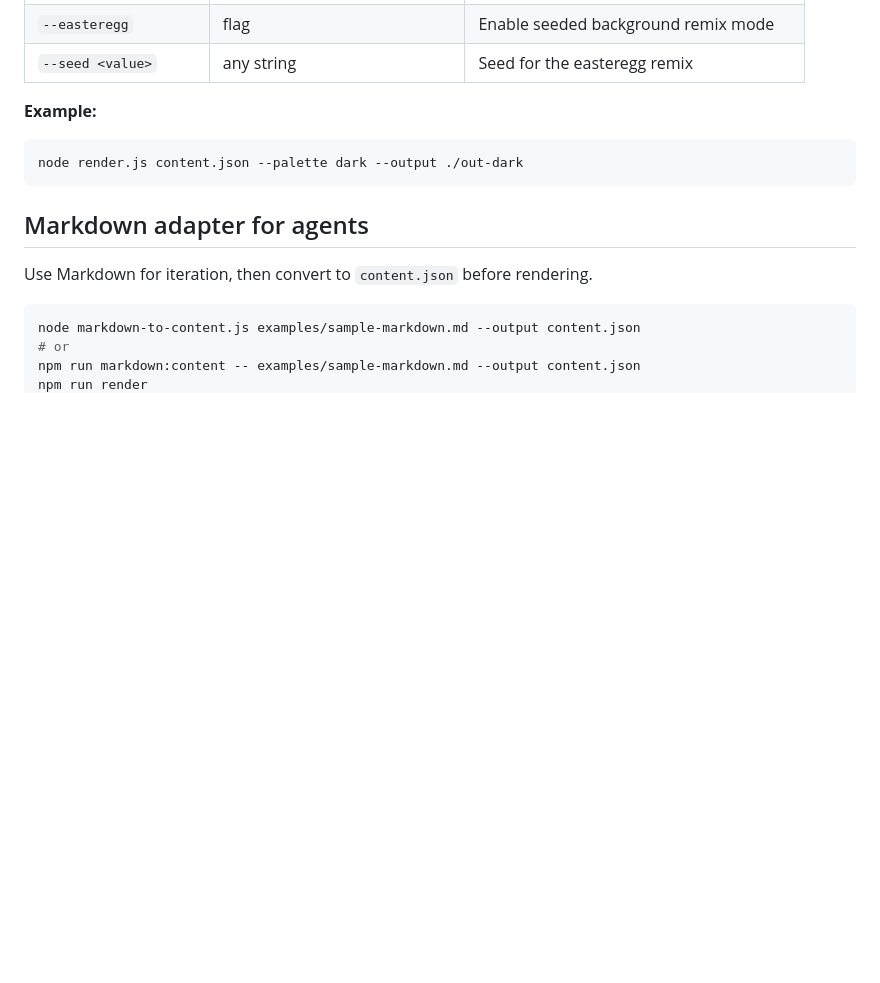
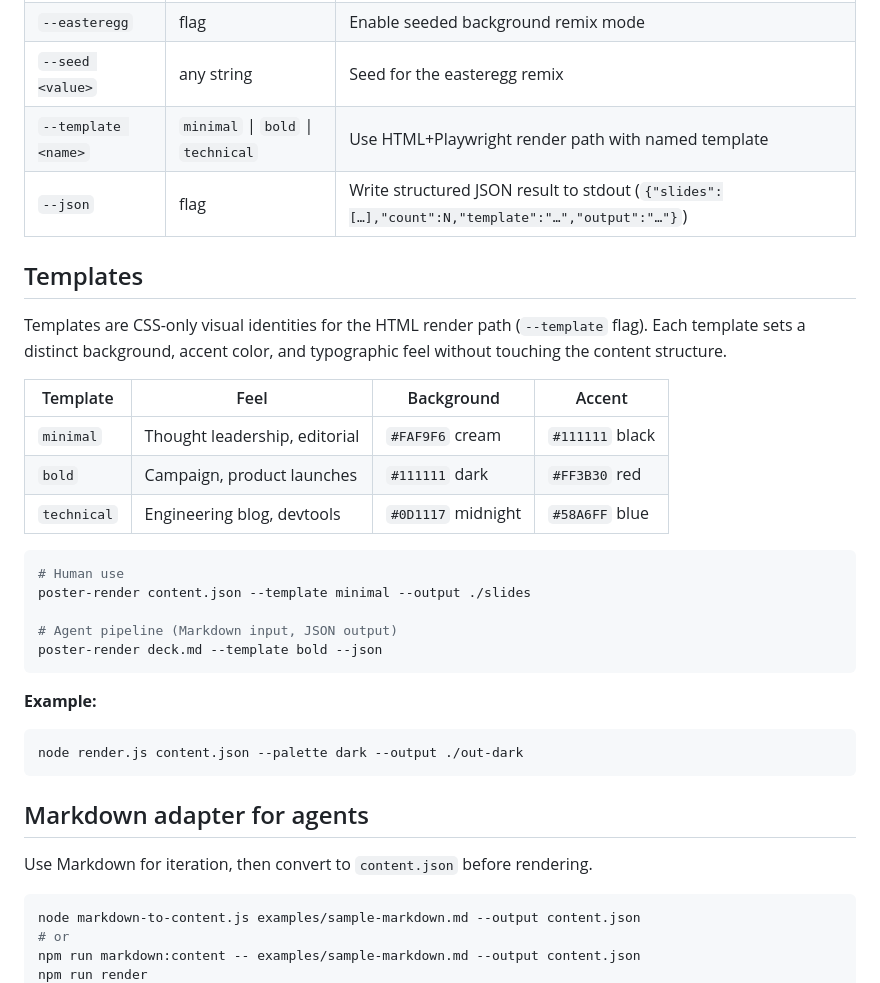
Before and after one commit to atom63/poster-render, a Markdown page: README.md, the part around the change. Drawn GitHub-style; blank space fills up the shorter version.

Commit message:
docs: document --template, --json flags and template comparison

````diff
--- a/README.md
+++ b/README.md
@@ -179,6 +179,26 @@ They usually start a new slide when they would otherwise follow earlier content.
 | `--type <name>` | same as `--typography` | Backward-compatible alias |
 | `--easteregg` | flag | Enable seeded background remix mode |
 | `--seed <value>` | any string | Seed for the easteregg remix |
+| `--template <name>` | `minimal` \| `bold` \| `technical` | Use HTML+Playwright render path with named template |
+| `--json` | flag | Write structured JSON result to stdout (`{"slides":[…],"count":N,"template":"…","output":"…"}`) |
+
+## Templates
+
+Templates are CSS-only visual identities for the HTML render path (`--template` flag). Each template sets a distinct background, accent color, and typographic feel without touching the content structure.
+
+| Template | Feel | Background | Accent |
+|----------|------|------------|--------|
+| `minimal` | Thought leadership, editorial | `#FAF9F6` cream | `#111111` black |
+| `bold` | Campaign, product launches | `#111111` dark | `#FF3B30` red |
+| `technical` | Engineering blog, devtools | `#0D1117` midnight | `#58A6FF` blue |
+
+```sh
+# Human use
+poster-render content.json --template minimal --output ./slides
+
+# Agent pipeline (Markdown input, JSON output)
+poster-render deck.md --template bold --json
+```
 
 **Example:**
 
````
